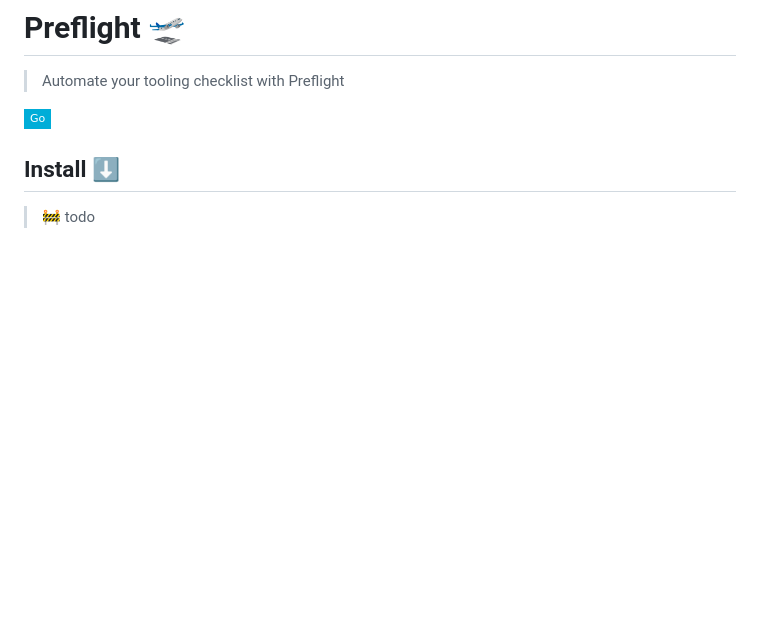
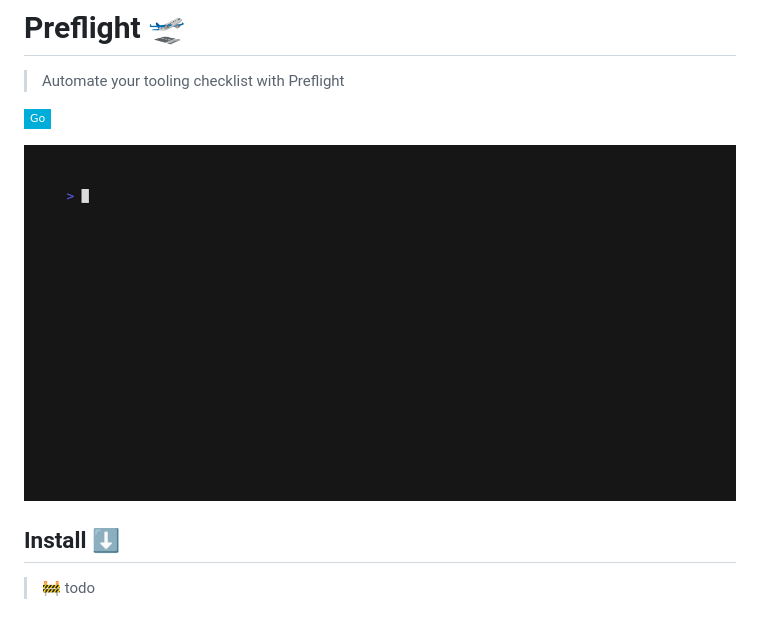
Before and after one commit to Delni/preflight, a Markdown page: README.md, the part around the change. GitHub-like rendering; pictures changed too: docs/demo.gif (added); badges without logos; blank space fills up the shorter version.

Commit message:
📝 Add gif demo

```diff
--- a/README.md
+++ b/README.md
@@ -4,6 +4,7 @@
 
 [![Go](https://img.shields.io/badge/Go-00ADD8?logo=go&logoColor=white&style=flat-square)](https://go.dev/)
 
+![demo](./docs/demo.gif)
 ## Install ⬇️
 
 > 🚧 todo
```
Also changed, not shown: 3 other files.
